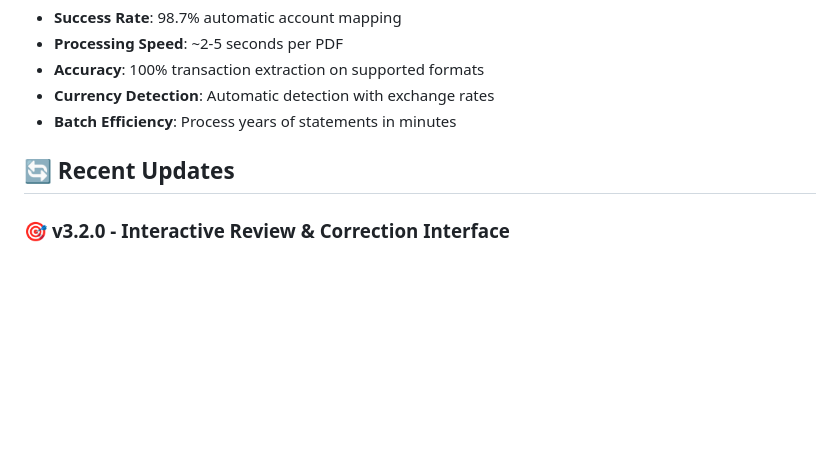
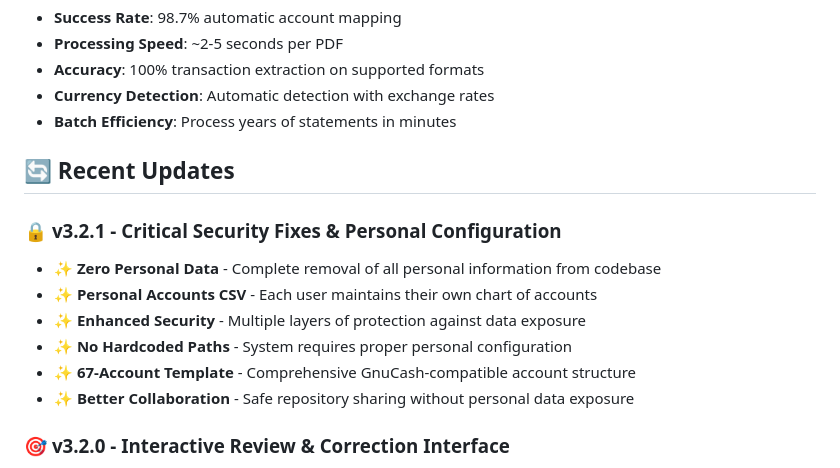
Before and after one commit to gio888/bpi-statement-parser, a Markdown page: README.md, the part around one of its changes. Rendered like a GitHub page; blank space fills up the shorter version.

```diff
--- a/README.md
+++ b/README.md
@@ -357,6 +372,14 @@ See [docs/TROUBLESHOOTING.md](docs/TROUBLESHOOTING.md) for detailed solutions.
 
 ## 🔄 Recent Updates
 
+### 🔒 **v3.2.1 - Critical Security Fixes & Personal Configuration**
+- ✨ **Zero Personal Data** - Complete removal of all personal information from codebase
+- ✨ **Personal Accounts CSV** - Each user maintains their own chart of accounts
+- ✨ **Enhanced Security** - Multiple layers of protection against data exposure
+- ✨ **No Hardcoded Paths** - System requires proper personal configuration
+- ✨ **67-Account Template** - Comprehensive GnuCash-compatible account structure
+- ✨ **Better Collaboration** - Safe repository sharing without personal data exposure
+
 ### 🎯 **v3.2.0 - Interactive Review & Correction Interface**
 - ✨ **Revolutionary Review System** - Review AI classifications before download
 - ✨ **Confidence Indicators** - Color-coded confidence levels (High ≥70%, Medium 50-69%, Low <50%)
```
Also changed, not shown: other parts of README.md (+26 -11 lines), CHANGELOG.md (+69 -0 lines), docs/usage.md (+7 -3 lines).
